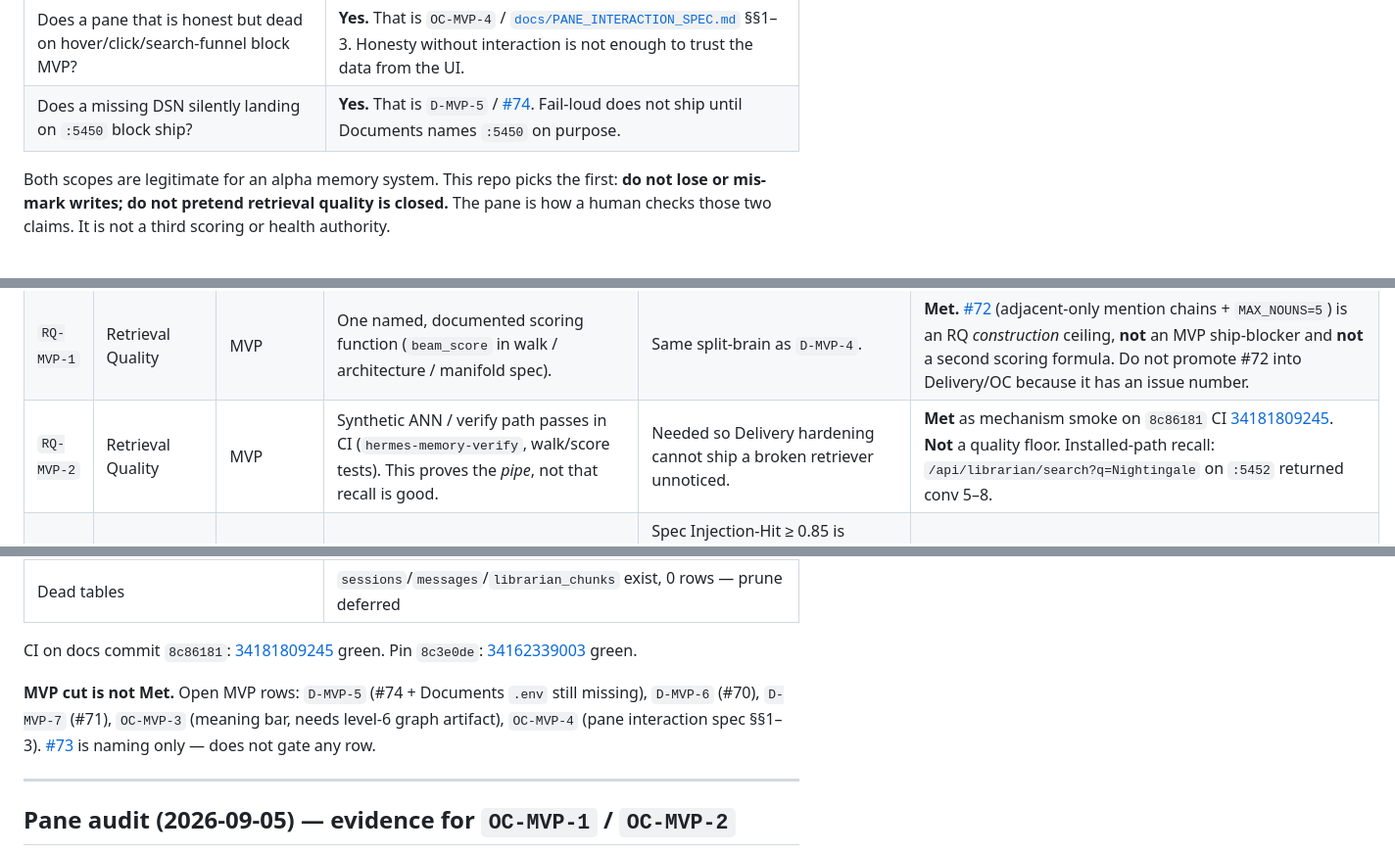
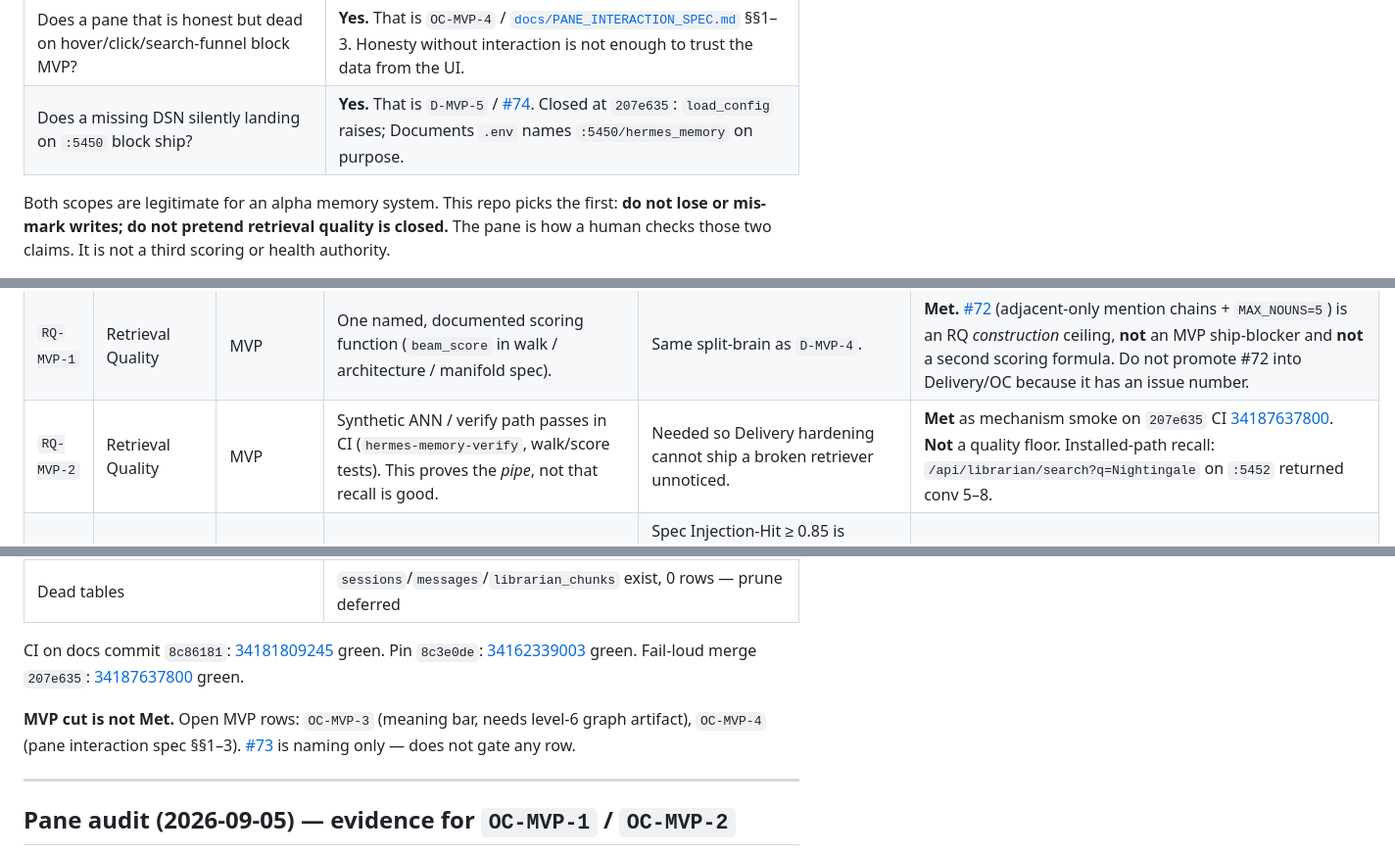
Before and after one commit to rubyrayjuntos/hermes-memory, a Markdown page: RELEASE_CRITERIA.md, 3 parts joined by grey strips. Shown at 98% size. Rendered like a GitHub page.

```diff
--- a/RELEASE_CRITERIA.md
+++ b/RELEASE_CRITERIA.md
@@ -33,7 +33,7 @@ release gate.
 | Does an unauthenticated control action on the pane block an MVP cut? | **Control is out of MVP.** A stale *view* that disagrees with `drain_status` / `LEDGER` / `beam_score` blocks `OC-MVP-1`. |
 | Does a live graph that is wired to real fields but unreadable as a session block MVP? | **Yes.** Honesty (`OC-MVP-1`/`OC-MVP-2`) is not meaning. That is `OC-MVP-3`. |
 | Does a pane that is honest but dead on hover/click/search-funnel block MVP? | **Yes.** That is `OC-MVP-4` / [`docs/PANE_INTERACTION_SPEC.md`](docs/PANE_INTERACTION_SPEC.md) §§1–3. Honesty without interaction is not enough to trust the data from the UI. |
-| Does a missing DSN silently landing on `:5450` block ship? | **Yes.** That is `D-MVP-5` / [#74](https://github.com/rubyrayjuntos/hermes-memory/issues/74). Fail-loud does not ship until Documents names `:5450` on purpose. |
+| Does a missing DSN silently landing on `:5450` block ship? | **Yes.** That is `D-MVP-5` / [#74](https://github.com/rubyrayjuntos/hermes-memory/issues/74). Closed at `207e635`: `load_config` raises; Documents `.env` names `:5450/hermes_memory` on purpose. |
 
 Both scopes are legitimate for an alpha memory system. This repo picks the first:
 **do not lose or mis-mark writes; do not pretend retrieval quality is closed.**
@@ -79,7 +79,7 @@ Narrative (why a row exists) is [`docs/specs/HERMES_MEMORY_SPEC.md`](docs/specs/
 | `D-PROD-3` | Delivery | Production | Auth on the ports that are not loopback-only; secrets handling remains file-local (no `.env` in git). | Alpha binds `127.0.0.1:5450` / `:7890`. Loopback is not an auth story. | **Open** as Production. Loopback bind is an Alpha control, not this row. |
 | `D-PROD-4` | Delivery | Production | Versioned release tags whose changelog matches `pyproject.toml`. | Tag `v0.1.0` (2026-08-24); `main` is ahead; package still `0.1.0`. | **Open** — changelog exists; version/tag have not caught `main`. |
 | `RQ-MVP-1` | Retrieval Quality | MVP | One named, documented scoring function (`beam_score` in walk / architecture / manifold spec). | Same split-brain as `D-MVP-4`. | **Met.** [#72](https://github.com/rubyrayjuntos/hermes-memory/issues/72) (adjacent-only mention chains + `MAX_NOUNS=5`) is an RQ *construction* ceiling, **not** an MVP ship-blocker and **not** a second scoring formula. Do not promote #72 into Delivery/OC because it has an issue number. |
-| `RQ-MVP-2` | Retrieval Quality | MVP | Synthetic ANN / verify path passes in CI (`hermes-memory-verify`, walk/score tests). This proves the *pipe*, not that recall is good. | Needed so Delivery hardening cannot ship a broken retriever unnoticed. | **Met** as mechanism smoke on `8c86181` CI [34181809245](https://github.com/rubyrayjuntos/hermes-memory/actions/runs/34181809245). **Not** a quality floor. Installed-path recall: `/api/librarian/search?q=Nightingale` on `:5452` returned conv 5–8. |
+| `RQ-MVP-2` | Retrieval Quality | MVP | Synthetic ANN / verify path passes in CI (`hermes-memory-verify`, walk/score tests). This proves the *pipe*, not that recall is good. | Needed so Delivery hardening cannot ship a broken retriever unnoticed. | **Met** as mechanism smoke on `207e635` CI [34187637800](https://github.com/rubyrayjuntos/hermes-memory/actions/runs/34187637800). **Not** a quality floor. Installed-path recall: `/api/librarian/search?q=Nightingale` on `:5452` returned conv 5–8. |
 | `RQ-PROD-1` | Retrieval Quality | Production | Live-shaped golden set with human-judged expected memories, a defined bar, enforced in CI. | Spec Injection-Hit ≥ 0.85 is advisory until that set exists (≥50 was the sprint gate). `assert_live_shaped_eval_allowed` must keep refusing while the V9 gap remains. | **Open** — must not be locked yet. |
 | `RQ-PROD-2` | Retrieval Quality | Production | Documented, measured behavior for the V9-gap window (passport anti-join, not `drain_status`). | Historical unpassported turns vs this-drain C–F are two facts. | **Documented**; gap **not closed**. Closing the gap is backfill work, not a formula merge. |
 | `RQ-PROD-3` | Retrieval Quality | Production | Measured (not hedged) tokenizer accuracy for at least the dominant Hermes profile. | tiktoken `cl100k_base` is used for budget *counting*; that is not a measured match to Hermes’ tokenizer. | **Open** |
@@ -106,9 +106,9 @@ Pin `8c3e0de` (`~/.hermes/plugins/hybrid-age/.hermes-memory-version`, `ref=origi
 | File ingest on this DB | `doc_chunks=0`, `memory_entries=0` — tonight’s “ingest” was live turns, not librarian files |
 | Dead tables | `sessions`/`messages`/`librarian_chunks` exist, 0 rows — prune deferred |
 
-CI on docs commit `8c86181`: [34181809245](https://github.com/rubyrayjuntos/hermes-memory/actions/runs/34181809245) green. Pin `8c3e0de`: [34162339003](https://github.com/rubyrayjuntos/hermes-memory/actions/runs/34162339003) green.
+CI on docs commit `8c86181`: [34181809245](https://github.com/rubyrayjuntos/hermes-memory/actions/runs/34181809245) green. Pin `8c3e0de`: [34162339003](https://github.com/rubyrayjuntos/hermes-memory/actions/runs/34162339003) green. Fail-loud merge `207e635`: [34187637800](https://github.com/rubyrayjuntos/hermes-memory/actions/runs/34187637800) green.
 
-**MVP cut is not Met.** Open MVP rows: `D-MVP-5` (#74 + Documents `.env` still missing), `D-MVP-6` (#70), `D-MVP-7` (#71), `OC-MVP-3` (meaning bar, needs level-6 graph artifact), `OC-MVP-4` (pane interaction spec §§1–3). [#73](https://github.com/rubyrayjuntos/hermes-memory/issues/73) is naming only — does not gate any row.
+**MVP cut is not Met.** Open MVP rows: `OC-MVP-3` (meaning bar, needs level-6 graph artifact), `OC-MVP-4` (pane interaction spec §§1–3). [#73](https://github.com/rubyrayjuntos/hermes-memory/issues/73) is naming only — does not gate any row.
 
 ---
 
```
Also changed, not shown: other parts of RELEASE_CRITERIA.md (+7 -7 lines).
